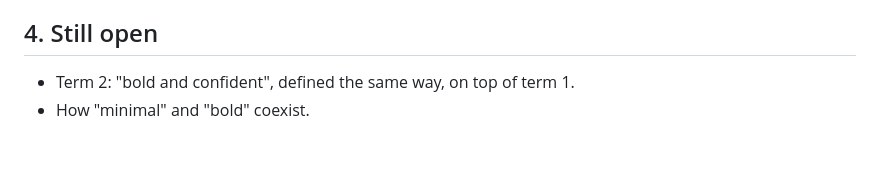
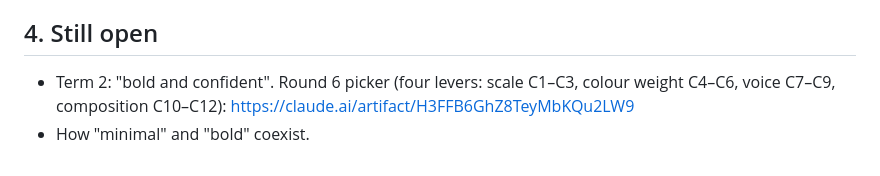
Before and after one commit to phuwanutkhodop/accountingsite.github.io, a Markdown page: docs/decisions/33-brand-feeling.md, the part around the change. GitHub-like rendering.

```diff
--- a/docs/decisions/33-brand-feeling.md
+++ b/docs/decisions/33-brand-feeling.md
@@ -98,5 +98,5 @@ Contrast (WCAG): light ink 14.9, muted 5.5, oxblood text 8.7, button 8.8, brass
 
 ## 4. Still open
 
-- Term 2: "bold and confident", defined the same way, on top of term 1.
+- Term 2: "bold and confident". Round 6 picker (four levers: scale C1–C3, colour weight C4–C6, voice C7–C9, composition C10–C12): https://claude.ai/artifact/H3FFB6GhZ8TeyMbKQu2LW9
 - How "minimal" and "bold" coexist.
```
Also changed, not shown: PROJECT-STATUS.md (+1 -1 lines).
